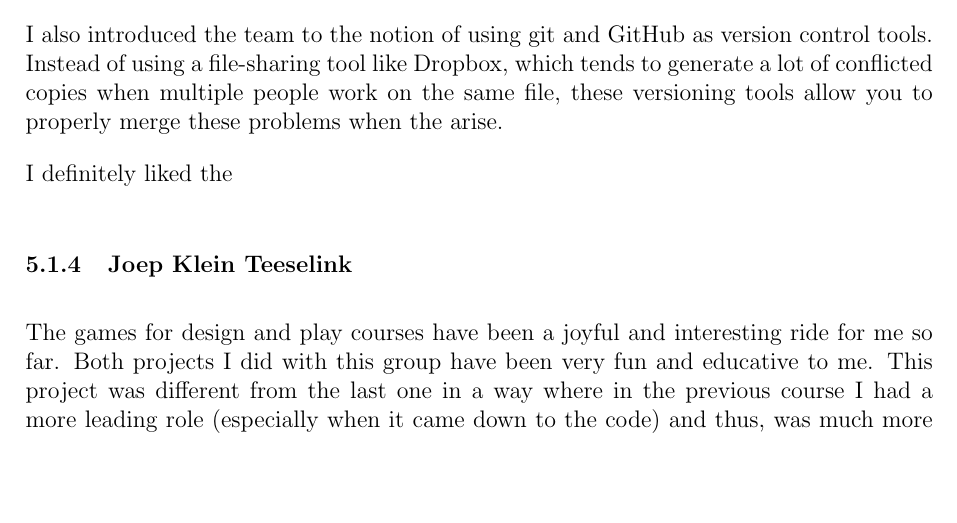
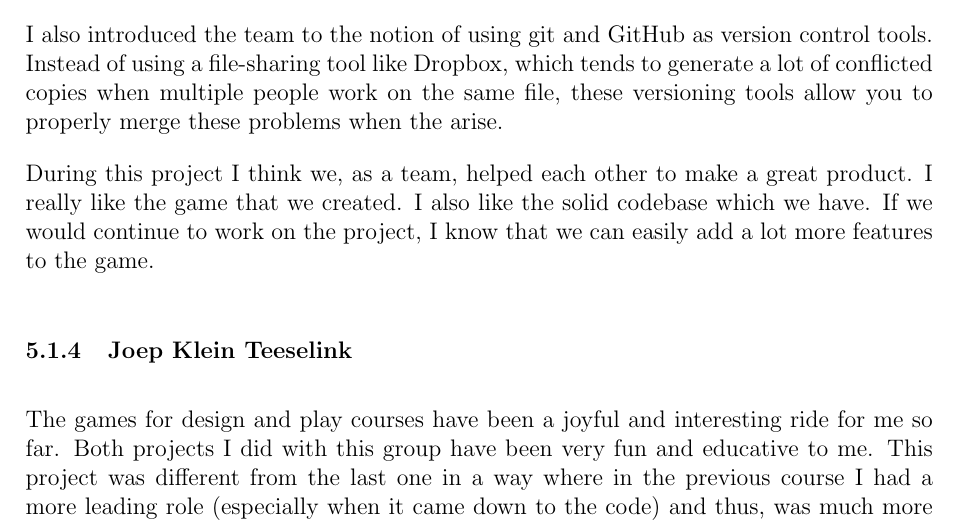
Before and after one commit to team-beta/report, a LaTeX document (Final Report.tex): part of page 15 of 16, cut so that both start at the same text, the shorter picture padded with empty space. Compiled offline with pdfLaTeX.

Commit message:
Added paragraph to evaluation.

```diff
--- a/Final Report.tex
+++ b/Final Report.tex
@@ -356,7 +356,10 @@ to generate a lot of conflicted copies when multiple people work on the same
 file, these versioning tools allow you to properly merge these problems when
 the arise.
 
-I definitely liked the
+During this project I think we, as a team, helped each other to make a great
+product. I really like the game that we created. I also like the solid
+codebase which we have. If we would continue to work on the project, I know
+that we can easily add a lot more features to the game.
 
 
 %\includegraphics[width=14cm]{ss9.png}
```
